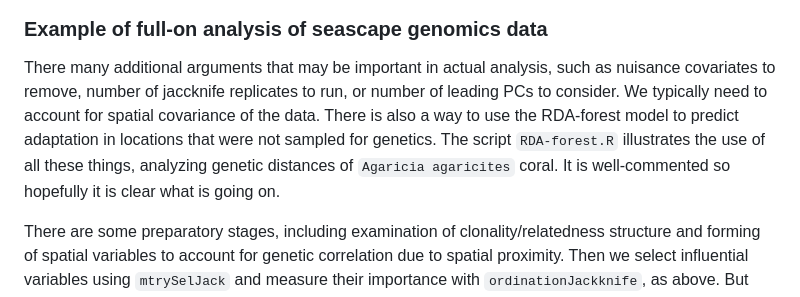
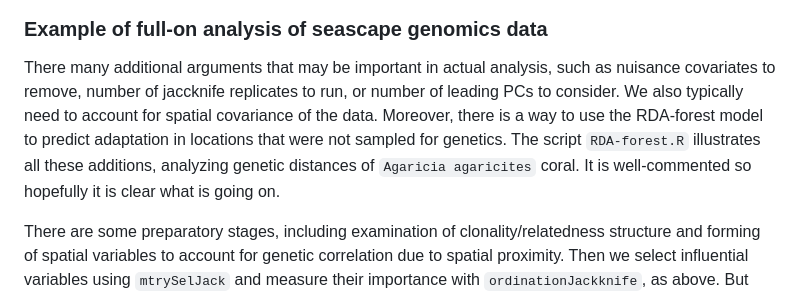
Before and after one commit to z0on/RDA-forest, a Markdown page: README.md, the part around the change. Drawn GitHub-style.

```diff
--- a/README.md
+++ b/README.md
@@ -103,7 +103,7 @@ ggplot(rf$all.importances,aes(variable,importance))+geom_boxplot()+coord_flip()+
 
 ### Example of full-on analysis of seascape genomics data
 
-There many additional arguments that may be important in actual analysis, such as nuisance covariates to remove, number of jaccknife replicates to run, or number of leading PCs to consider. We typically need to account for spatial covariance of the data. There is also a way to use the RDA-forest model to predict adaptation in locations that were not sampled for genetics. The script `RDA-forest.R` illustrates the use of all these things, analyzing genetic distances of `Agaricia agaricites` coral. It is well-commented so hopefully it is clear what is going on.
+There many additional arguments that may be important in actual analysis, such as nuisance covariates to remove, number of jaccknife replicates to run, or number of leading PCs to consider. We also typically need to account for spatial covariance of the data. Moreover, there is a way to use the RDA-forest model to predict adaptation in locations that were not sampled for genetics. The script `RDA-forest.R` illustrates all these additions, analyzing genetic distances of `Agaricia agaricites` coral. It is well-commented so hopefully it is clear what is going on.
 
 There are some preparatory stages, including examination of clonality/relatedness structure and forming of spatial variables to account for genetic correlation due to spatial proximity. Then we select influential variables using `mtrySelJack` and measure their importance with `ordinationJackknife`, as above. But while running `ordinationJackknife`, we supply (i) physical coordinates of the samples to account for spatial covariance, and (ii) the argument `newX` that contains predictor values for a bunch of unsampled locations covering the whole Florida Keys. The latter will let us generate a map of the coral's differential adaptation across the whole Florida Keys seascape. Contrasting colors in the map signify differential adaptation, likely driven by factors highlighted in the legend.
 
```
